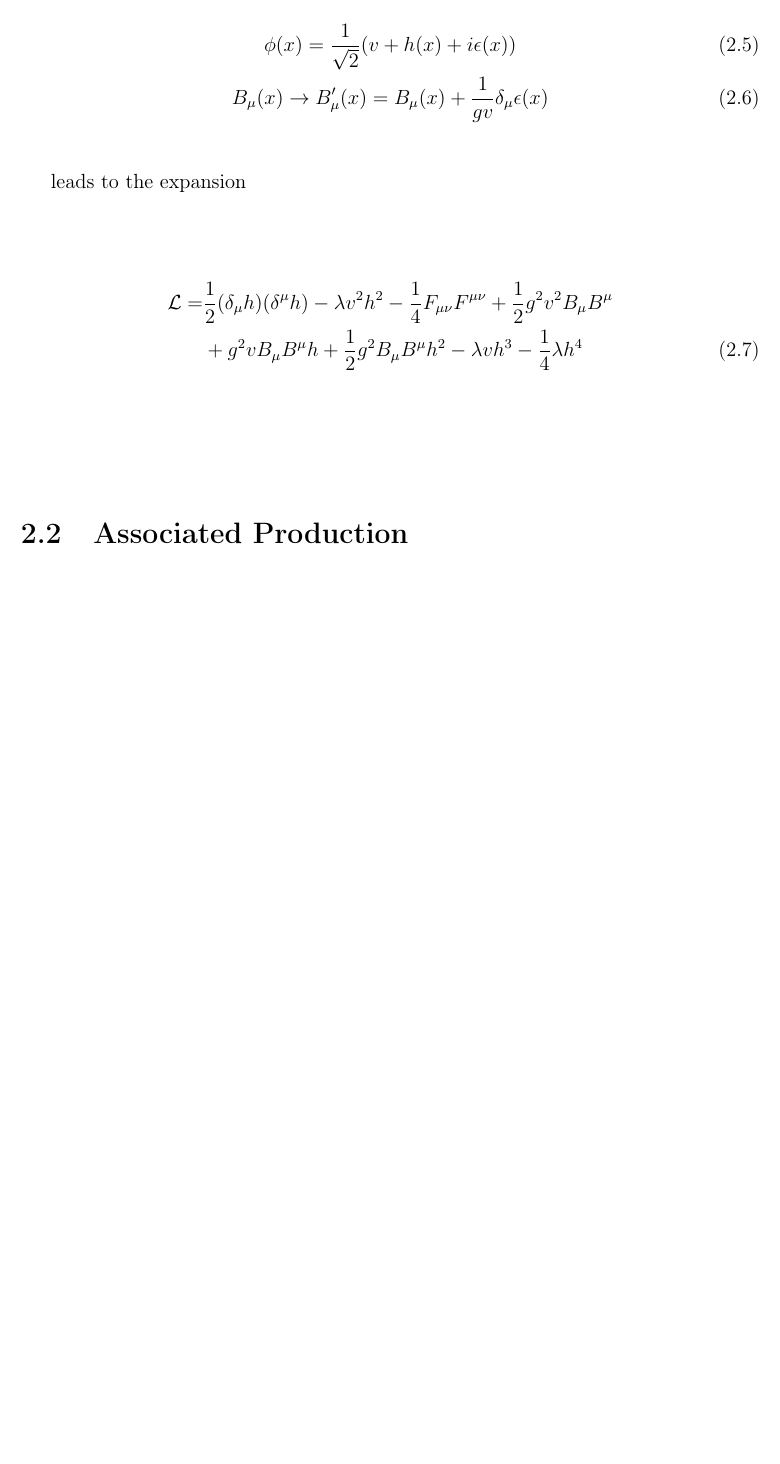
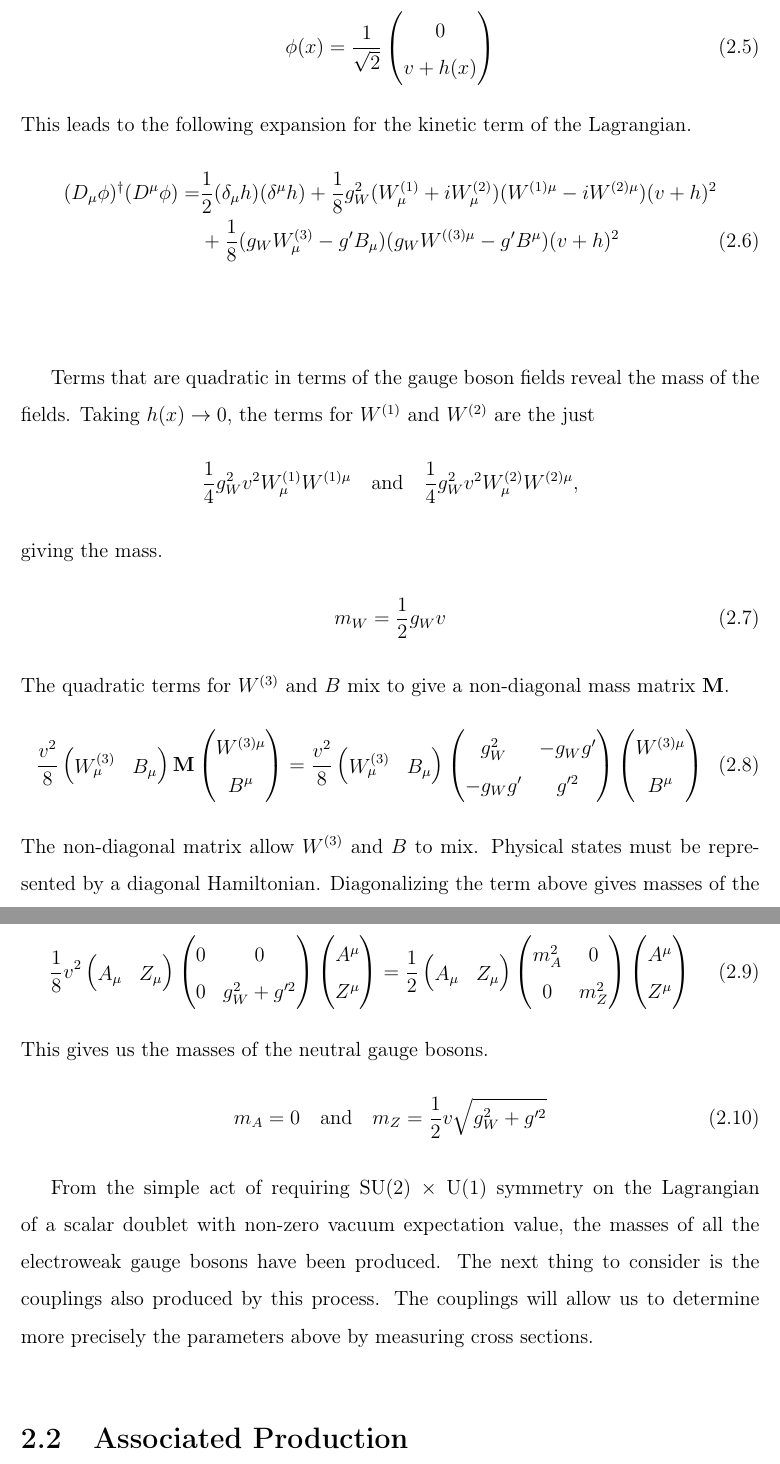
Before and after one commit to dabercro/thesis, a LaTeX thesis (main.tex, which reads chapters/theory.tex): part of page 21 of 45 before the commit and two parts of pages 21 and 22 of 47 after it, the two joined at a grey line, cut at the place of the change, the shorter picture padded with empty space. Compiled offline with pdfLaTeX.

Commit message:
Fixed the Higgs Mechanism section to actually be the Standard Model

```diff
--- a/chapters/theory.tex
+++ b/chapters/theory.tex
@@ -72,22 +73,108 @@ Adding the kinetic terms of the gauge field $B_\mu$, the Lagrangian now becomes
+  \phi(x) = \frac{1}{\sqrt{2}}
+  \left(
+  \begin{matrix}
+    0 \\
+    v + h(x)
+  \end{matrix}
+  \right)
+\end{gather}
+This leads to the following expansion for the kinetic term of the Lagrangian.
+\begin{align}
+  (D_\mu \phi)^\dagger(D^\mu \phi) = & \frac12 (\delta_\mu h)(\delta^\mu h)
+  + \frac18 g_W^2 (W^{(1)}_\mu + iW^{(2)}_\mu)(W^{(1)\mu} - iW^{(2)\mu})(v + h)^2 \nonumber \\
+  & + \frac18 (g_W W^{(3)}_\mu - g'B_\mu)(g_W W^{((3)\mu} - g' B^\mu)(v + h)^2
+\end{align}
 
+Terms that are quadratic in terms of the gauge boson fields reveal the mass of the fields.
+Taking $h(x) \rightarrow 0$, the terms for $W^{(1)}$ and $W^{(2)}$ are the just
+\[
+\frac14 g_W^2 v^2 W^{(1)}_\mu W^{(1)\mu} \quad \mathrm{and} \quad
+\frac14 g_W^2 v^2 W^{(2)}_\mu W^{(2)\mu},
+\]
+giving the mass.
 \begin{gather}
-  \mathcal{L} = -\frac14 F^{\mu\nu} F_{\mu\nu} + (D_\mu \phi)^* (D^\mu \phi) - \mu^2 \phi^2 - \lambda \phi^4
+  m_W = \frac12 g_W v
+\end{gather}
+The quadratic terms for $W^{(3)}$ and $B$ mix to give a non-diagonal mass matrix ${\bf M}$.
+\begin{gather}
+  \frac{v^2}{8}
+  \left(
+  \begin{matrix}
+  W^{(3)}_\mu & B_\mu
+  \end{matrix}
+  \right) {\bf M} \left(
+  \begin{matrix}
+  W^{(3)\mu} \\ B^\mu
+  \end{matrix}
+  \right) =
+  \frac{v^2}{8}
+  \left(
+  \begin{matrix}
+  W^{(3)}_\mu & B_\mu
+  \end{matrix}
+  \right)
+  \left(
+  \begin{matrix}
+    g_W^2 & -g_W g' \\
+    -g_W g' & g'^2
+  \end{matrix}
+  \right)
+  \left(
+  \begin{matrix}
+  W^{(3)\mu} \\ B^\mu
+  \end{matrix}
+  \right)
+\end{gather}
+The non-diagonal matrix allow $W^{(3)}$ and $B$ to mix.
+Physical states must be represented by a diagonal Hamiltonian.
+Diagonalizing the term above gives masses of the physical states.
+\begin{gather}
+  \frac18 v^2
+  \left(
+  \begin{matrix}
+  A_\mu & Z_\mu
+  \end{matrix}
+  \right)
+  \left(
+  \begin{matrix}
+    0 & 0 \\
+    0 & g^2_W + g'^2
+  \end{matrix}
+  \right)
+  \left(
+  \begin{matrix}
+  A^\mu \\ Z^\mu
+  \end{matrix}
+  \right) =
+  \frac12
+  \left(
+  \begin{matrix}
+  A_\mu & Z_\mu
+  \end{matrix}
+  \right)
+  \left(
+  \begin{matrix}
+    m_A^2 & 0 \\
+    0 & m_Z^2
+  \end{matrix}
+  \right)
+  \left(
+  \begin{matrix}
+  A^\mu \\ Z^\mu
+  \end{matrix}
+  \right)
+\end{gather}
+This gives us the masses of the neutral gauge bosons.
+\begin{gather}
+  m_A = 0 \quad \mathrm{and} \quad m_Z = \frac12 v \sqrt{g^2_W + g'^2}
 \end{gather}
 
-Expanding the scalar field $\phi$ around the vacuum expectation value and choosing the proper gauge
-
-\begin{gather}
-  \phi(x) = \frac1{\sqrt{2}} (v + h(x) + i\epsilon(x)) \\
-  B_\mu(x) \rightarrow B'_\mu(x) = B_\mu(x) + \frac1{gv}\delta_\mu\epsilon(x)
-\end{gather}
-
-leads to the expansion
-
-\begin{align}
-  \mathcal{L} = & \frac12(\delta_\mu h)(\delta^\mu h) - \lambda v^2 h^2 - \frac14 F_{\mu\nu} F^{\mu\nu} + \frac12 g^2 v^2 B_\mu B^\mu \nonumber \\
-                & + g^2 v B_\mu B^\mu h + \frac12 g^2 B_\mu B^\mu h^2 - \lambda v h^3 - \frac14 \lambda h^4
-\end{align}
-
+From the simple act of requiring SU(2) $\times$ U(1) symmetry on the Lagrangian of a scalar
+doublet with non-zero vacuum expectation value,
+the masses of all the electroweak gauge bosons have been produced.
+The next thing to consider is the couplings also produced by this process.
+The couplings will allow us to determine more precisely the parameters above
+by measuring cross sections.
 
 \section{Associated Production}
 
```
Also changed, not shown: main.pdf, chapters/theory.tex (31 more changed lines).
